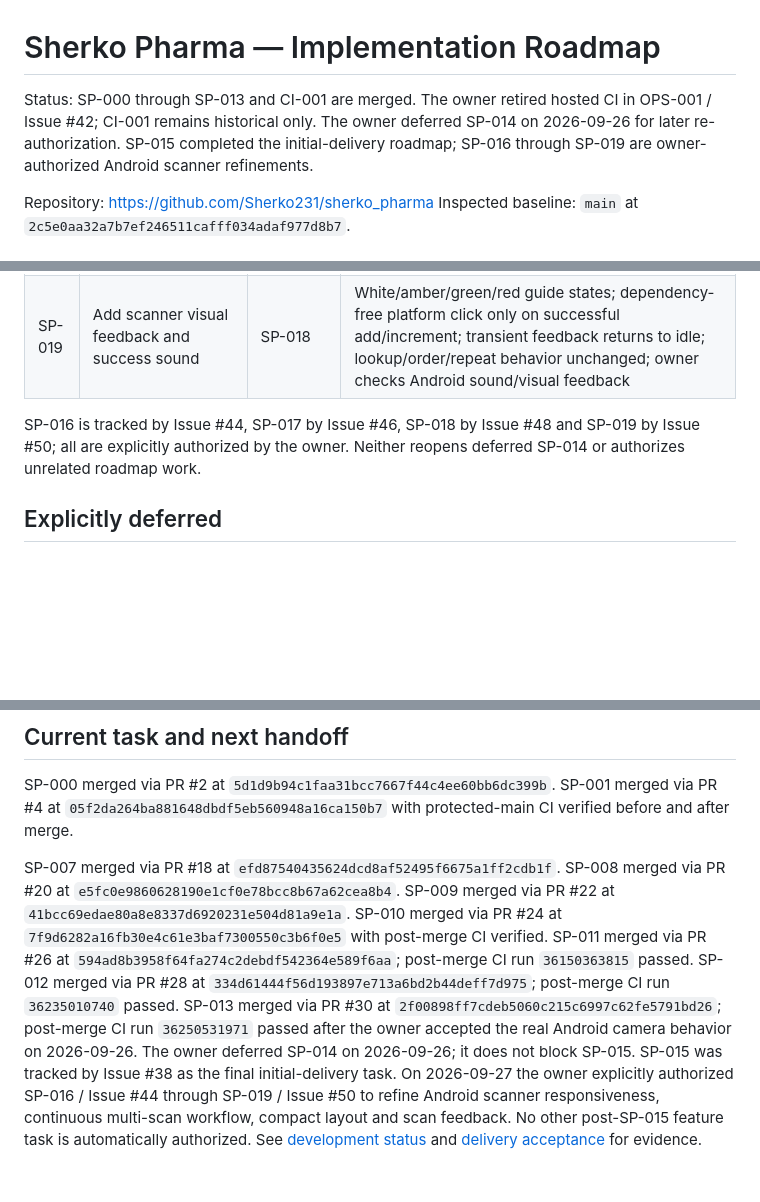
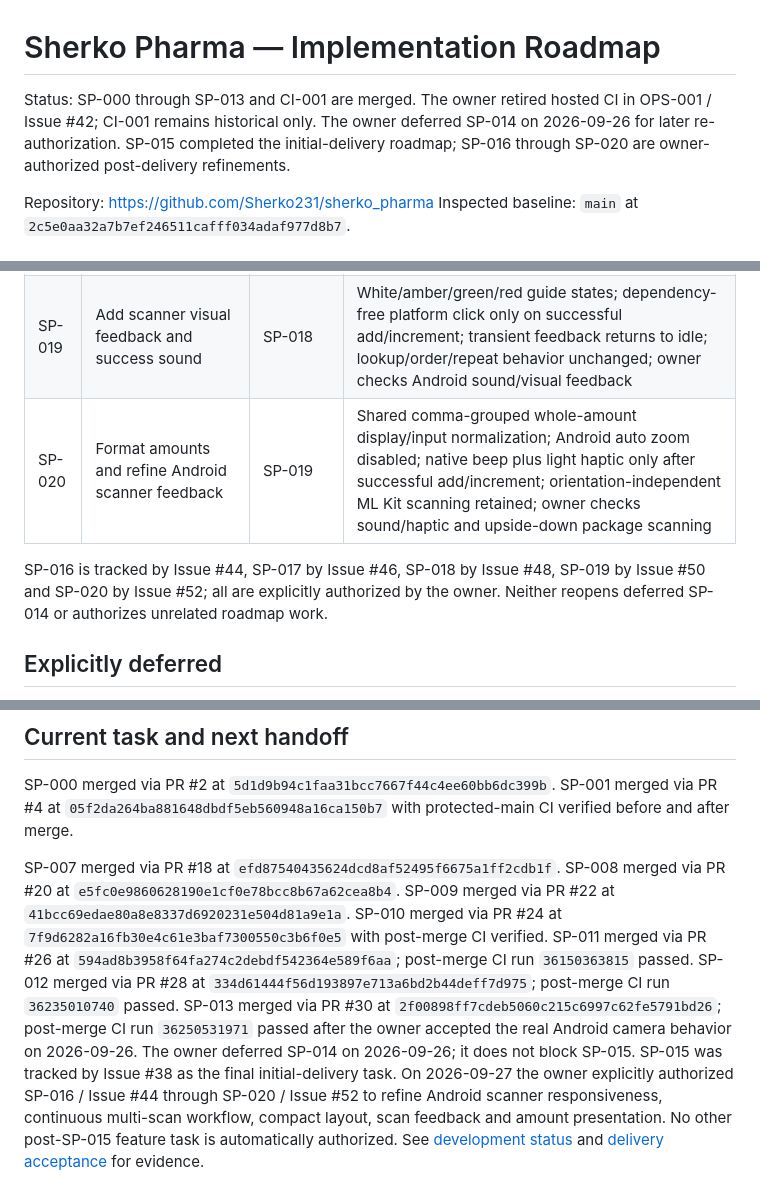
Before and after one commit to Sherko231/sherko_pharma, a Markdown page: docs/ROADMAP.md, 3 parts joined by grey strips. Rendered like a GitHub page; blank space fills up the shorter version.

Commit message:
SP-020: record amount and scanner task

```diff
--- a/docs/ROADMAP.md
+++ b/docs/ROADMAP.md
@@ -1,6 +1,6 @@
 # Sherko Pharma — Implementation Roadmap
 
-Status: SP-000 through SP-013 and CI-001 are merged. The owner retired hosted CI in OPS-001 / Issue #42; CI-001 remains historical only. The owner deferred SP-014 on 2026-09-26 for later re-authorization. SP-015 completed the initial-delivery roadmap; SP-016 through SP-019 are owner-authorized Android scanner refinements.
+Status: SP-000 through SP-013 and CI-001 are merged. The owner retired hosted CI in OPS-001 / Issue #42; CI-001 remains historical only. The owner deferred SP-014 on 2026-09-26 for later re-authorization. SP-015 completed the initial-delivery roadmap; SP-016 through SP-020 are owner-authorized post-delivery refinements.
 
 Repository: https://github.com/Sherko231/sherko_pharma
 Inspected baseline: `main` at `2c5e0aa32a7b7ef246511cafff034adaf977d8b7`.
@@ -84,8 +84,9 @@ SP-015 replaced the placeholder Android identity and removed debug-key fallback
 | SP-017 | Optimize continuous Android barcode scanning | SP-016 | Compact inline Order-page scanner; no instructional tip; one owner-authorized barcode lookup per unique scan instead of lookup plus immediate detail read; camera remains open across distinct scans; same held presentation cannot repeatedly increment; owner checks real-device throughput and repeat behavior |
 | SP-018 | Compact and recenter inline Android scanner UI | SP-017 | Overlay fills preview coordinates; centered smaller barcode guide; 112 px preview with minimal scanner chrome; compact phone Order header; scan behavior unchanged; owner checks real-device alignment |
 | SP-019 | Add scanner visual feedback and success sound | SP-018 | White/amber/green/red guide states; dependency-free platform click only on successful add/increment; transient feedback returns to idle; lookup/order/repeat behavior unchanged; owner checks Android sound/visual feedback |
+| SP-020 | Format amounts and refine Android scanner feedback | SP-019 | Shared comma-grouped whole-amount display/input normalization; Android auto zoom disabled; native beep plus light haptic only after successful add/increment; orientation-independent ML Kit scanning retained; owner checks sound/haptic and upside-down package scanning |
 
-SP-016 is tracked by Issue #44, SP-017 by Issue #46, SP-018 by Issue #48 and SP-019 by Issue #50; all are explicitly authorized by the owner. Neither reopens deferred SP-014 or authorizes unrelated roadmap work.
+SP-016 is tracked by Issue #44, SP-017 by Issue #46, SP-018 by Issue #48, SP-019 by Issue #50 and SP-020 by Issue #52; all are explicitly authorized by the owner. Neither reopens deferred SP-014 or authorizes unrelated roadmap work.
 
 ## Explicitly deferred
 
@@ -95,4 +96,4 @@ SP-014 Windows external-reader integration is deferred from the current initial
 
 SP-000 merged via PR #2 at `5d1d9b94c1faa31bcc7667f44c4ee60bb6dc399b`. SP-001 merged via PR #4 at `05f2da264ba881648dbdf5eb560948a16ca150b7` with protected-main CI verified before and after merge.
 
-SP-007 merged via PR #18 at `efd87540435624dcd8af52495f6675a1ff2cdb1f`. SP-008 merged via PR #20 at `e5fc0e9860628190e1cf0e78bcc8b67a62cea8b4`. SP-009 merged via PR #22 at `41bcc69edae80a8e8337d6920231e504d81a9e1a`. SP-010 merged via PR #24 at `7f9d6282a16fb30e4c61e3baf7300550c3b6f0e5` with post-merge CI verified. SP-011 merged via PR #26 at `594ad8b3958f64fa274c2debdf542364e589f6aa`; post-merge CI run `36150363815` passed. SP-012 merged via PR #28 at `334d61444f56d193897e713a6bd2b44deff7d975`; post-merge CI run `36235010740` passed. SP-013 merged via PR #30 at `2f00898ff7cdeb5060c215c6997c62fe5791bd26`; post-merge CI run `36250531971` passed after the owner accepted the real Android camera behavior on 2026-09-26. The owner deferred SP-014 on 2026-09-26; it does not block SP-015. SP-015 was tracked by Issue #38 as the final initial-delivery task. On 2026-09-27 the owner explicitly authorized SP-016 / Issue #44 through SP-019 / Issue #50 to refine Android scanner responsiveness, continuous multi-scan workflow, compact layout and scan feedback. No other post-SP-015 feature task is automatically authorized. See [development status](DEVELOPMENT_STATUS.md) and [delivery acceptance](DELIVERY_ACCEPTANCE.md) for evidence.
+SP-007 merged via PR #18 at `efd87540435624dcd8af52495f6675a1ff2cdb1f`. SP-008 merged via PR #20 at `e5fc0e9860628190e1cf0e78bcc8b67a62cea8b4`. SP-009 merged via PR #22 at `41bcc69edae80a8e8337d6920231e504d81a9e1a`. SP-010 merged via PR #24 at `7f9d6282a16fb30e4c61e3baf7300550c3b6f0e5` with post-merge CI verified. SP-011 merged via PR #26 at `594ad8b3958f64fa274c2debdf542364e589f6aa`; post-merge CI run `36150363815` passed. SP-012 merged via PR #28 at `334d61444f56d193897e713a6bd2b44deff7d975`; post-merge CI run `36235010740` passed. SP-013 merged via PR #30 at `2f00898ff7cdeb5060c215c6997c62fe5791bd26`; post-merge CI run `36250531971` passed after the owner accepted the real Android camera behavior on 2026-09-26. The owner deferred SP-014 on 2026-09-26; it does not block SP-015. SP-015 was tracked by Issue #38 as the final initial-delivery task. On 2026-09-27 the owner explicitly authorized SP-016 / Issue #44 through SP-020 / Issue #52 to refine Android scanner responsiveness, continuous multi-scan workflow, compact layout, scan feedback and amount presentation. No other post-SP-015 feature task is automatically authorized. See [development status](DEVELOPMENT_STATUS.md) and [delivery acceptance](DELIVERY_ACCEPTANCE.md) for evidence.
```
